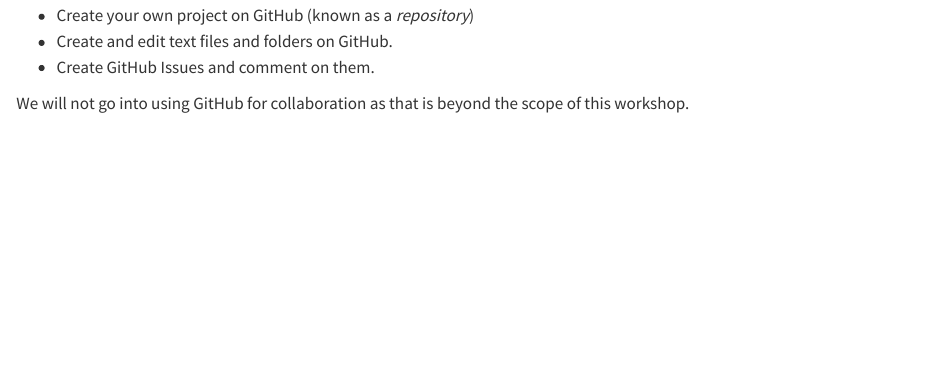
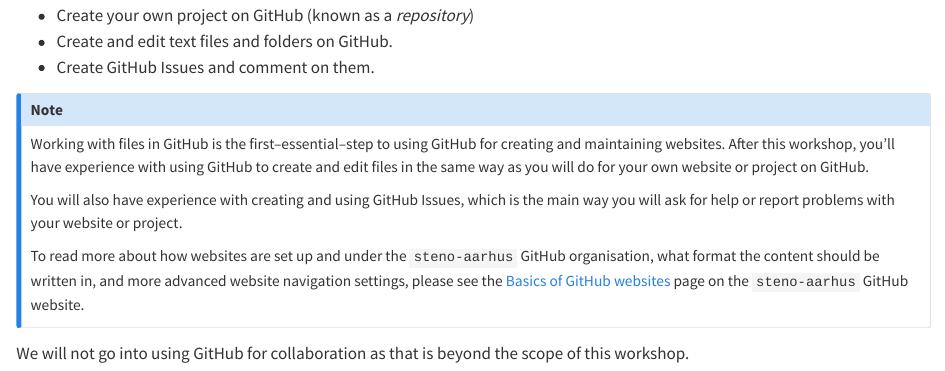
Before and after one commit to rostools/github-intro, a Quarto document (overview/syllabus.qmd): the page in a window 1100 px wide, from 1130 px down. Rendered offline with R 4.5, knitr and Pandoc in place of Quarto, with nearby package versions; drawn as R Markdown's standard HTML page in place of the format the file asks for.

Commit message:
feat: :sparkles: add note on steno aarhus websites

```diff
--- a/overview/syllabus.qmd
+++ b/overview/syllabus.qmd
@@ -67,5 +67,21 @@
 -   Create and edit text files and folders on GitHub.
 -   Create GitHub Issues and comment on them.
 
+::: callout-note
+Working with files in GitHub is the first--essential--step to using
+GitHub for creating and maintaining websites. After this workshop,
+you'll have experience with using GitHub to create and edit files in the
+same way as you will do for your own website or project on GitHub.
+
+You will also have experience with creating and using GitHub Issues,
+which is the main way you will ask for help or report problems with your
+website or project.
+
+To read more about how websites are set up and under the `steno-aarhus`
+GitHub organisation, what format the content should be written in, and
+more advanced website navigation settings, please see the [Basics of
+GitHub websites]() page on the `steno-aarhus` GitHub website.
+:::
+
 We will not go into using GitHub for collaboration as that is beyond the
 scope of this workshop.
```
